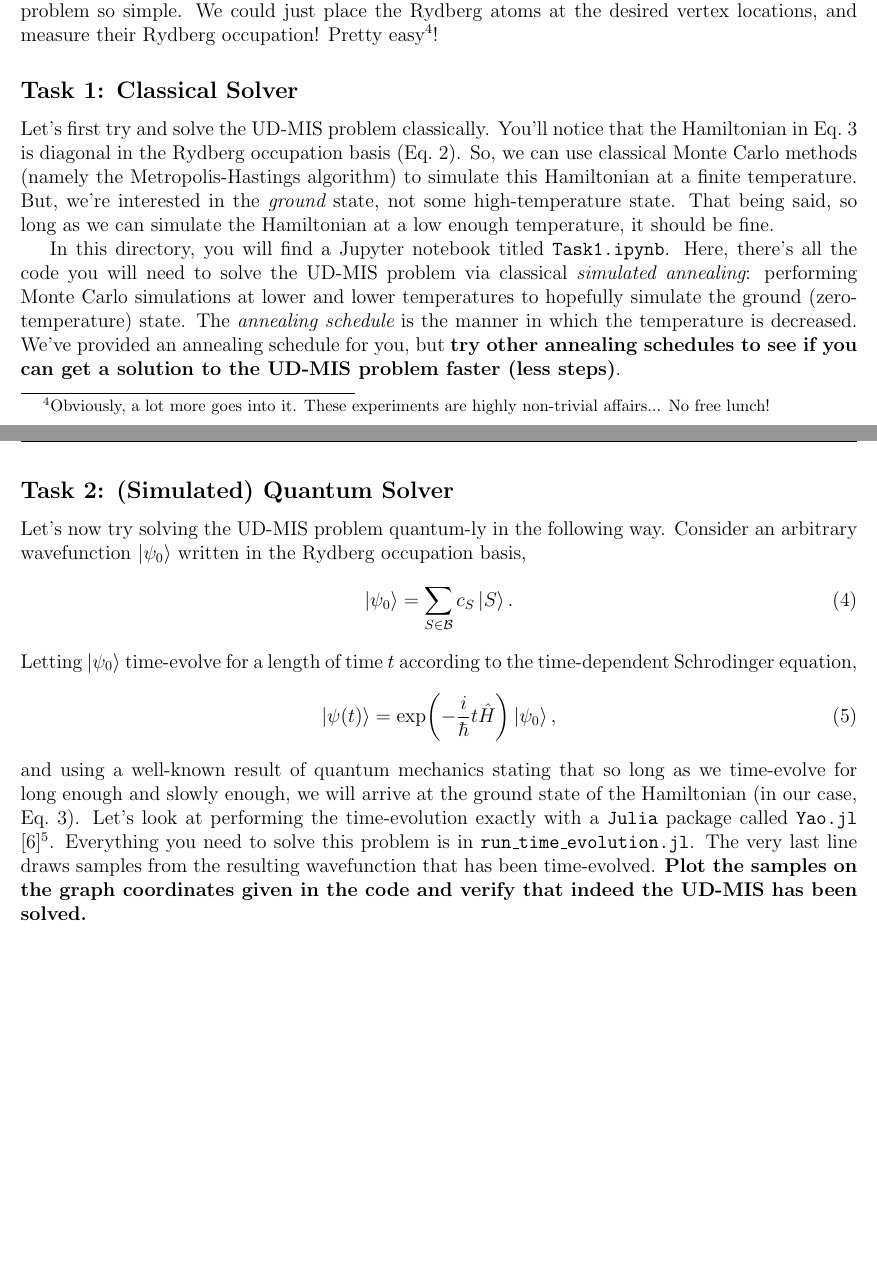
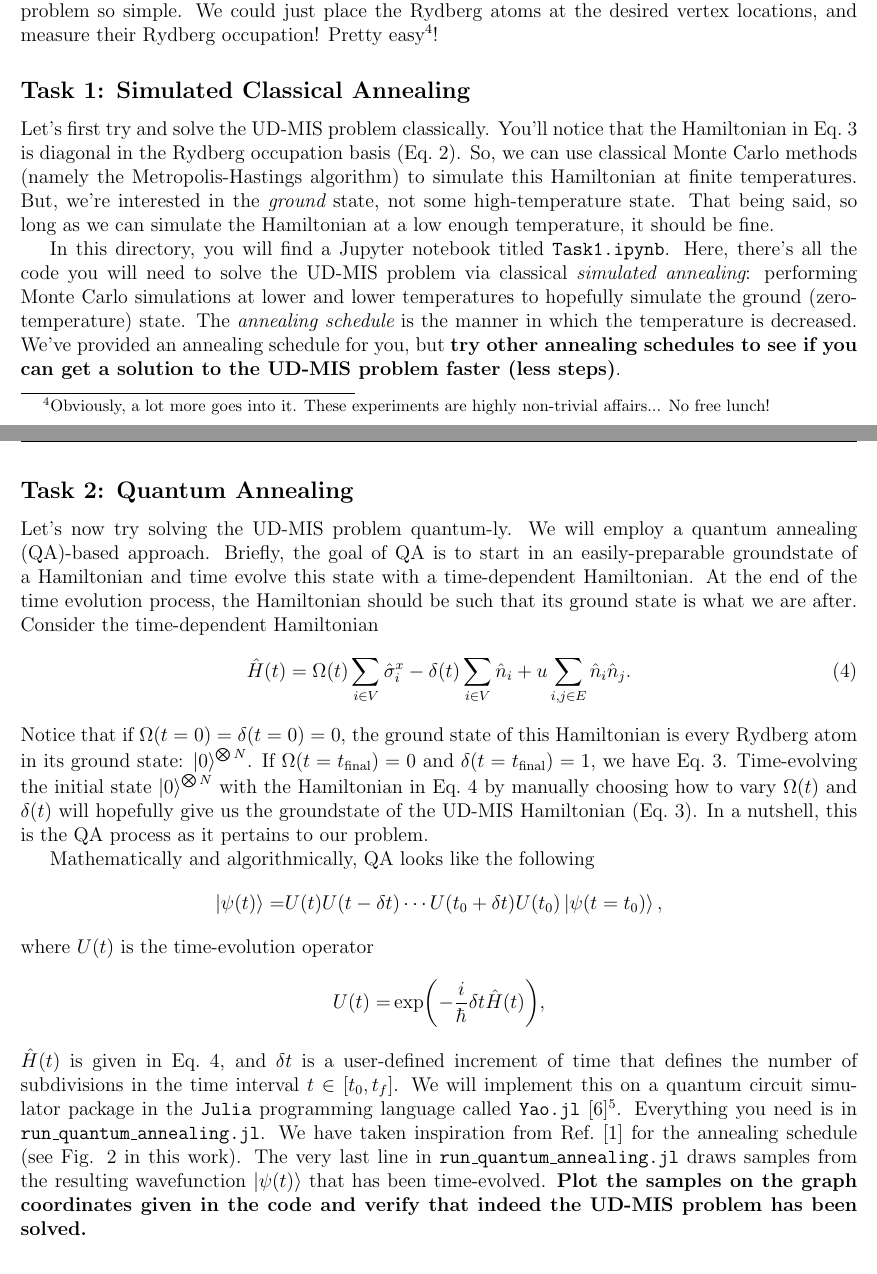
Before and after one commit to CDL-Quantum/CohortProject_2021, a LaTeX document (Week2_Rydberg_Atoms/instructions/instructions.tex): two parts of pages 3 and 4 of 6 before the commit and two parts of pages 3 and 4 of 7 after it, joined at a grey line, cut so that both start at the same text, the shorter picture padded with empty space. Compiled offline with pdfLaTeX.

Commit message:
Reworked Task 2

```diff
--- a/Week2_Rydberg_Atoms/instructions/instructions.tex
+++ b/Week2_Rydberg_Atoms/instructions/instructions.tex
@@ -127,11 +127,11 @@ In all of your tasks, we will be modelling Eq.~\ref{eq:UDMIS_hamiltonian} for si
 However, let's just take a moment to appreciate how having a physical neutral-atom quantum computer makes solving the UD-MIS problem so simple.
 We could just place the Rydberg atoms at the desired vertex locations, and measure their Rydberg occupation! Pretty easy\footnote{Obviously, a lot more goes into it. These experiments are highly non-trivial affairs... No free lunch!}!
 
-\subsection*{Task 1: Classical Solver}
+\subsection*{Task 1: Simulated Classical Annealing}
 
 Let's first try and solve the UD-MIS problem classically.
 You'll notice that the Hamiltonian in Eq.~\ref{eq:UDMIS_hamiltonian} is diagonal in the Rydberg occupation basis (Eq.~\ref{eq:occupation_basis}).
-So, we can use classical Monte Carlo methods (namely the Metropolis-Hastings algorithm) to simulate this Hamiltonian at a finite temperature.
+So, we can use classical Monte Carlo methods (namely the Metropolis-Hastings algorithm) to simulate this Hamiltonian at finite temperatures.
 But, we're interested in the {\it ground} state, not some high-temperature state.
 That being said, so long as we can simulate the Hamiltonian at a low enough temperature, it should be fine.
 
@@ -140,22 +140,35 @@ Here, there's all the code you will need to solve the UD-MIS problem via classic
 The {\it annealing schedule} is the manner in which the temperature is decreased.
 We've provided an annealing schedule for you, but {\bf try other annealing schedules to see if you can get a solution to the UD-MIS problem faster (less steps)}.
 
-\subsection*{Task 2: (Simulated) Quantum Solver}
+\subsection*{Task 2: Quantum Annealing}
 
-Let's now try solving the UD-MIS problem quantum-ly in the following way.
-Consider an arbitrary wavefunction $\ket{\psi_0}$ written in the Rydberg occupation basis,
-\begin{equation}
-	\ket{\psi_0} = \sum_{S \in \mathcal{B}} c_S \ket{S}.
+Let's now try solving the UD-MIS problem quantum-ly.
+We will employ a quantum annealing (QA)-based approach.
+Briefly, the goal of QA is to start in an easily-preparable groundstate of a Hamiltonian and time evolve this state with a time-dependent Hamiltonian.
+At the end of the time evolution process, the Hamiltonian should be such that its ground state is what we are after.
+Consider the time-dependent Hamiltonian
+\begin{equation} \label{eq:time_dep_hamiltonian}
+	\hat{H}(t) = \Omega(t) \sum_{i \in V} \hat{\sigma}_i^x - \delta(t) \sum_{i \in V} \hat{n}_i + u \sum_{i,j \in E} \hat{n}_i \hat{n}_j.
 \end{equation}
-Letting $\ket{\psi_0}$ time-evolve for a length of time $t$ according to the time-dependent Schrodinger equation,
-\begin{equation}
-	\ket{\psi(t)} = \exp(-\frac{i}{\hbar} t \hat{H}) \ket{\psi_0},
-\end{equation}
-and using a well-known result of quantum mechanics stating that so long as we time-evolve for long enough and slowly enough, we will arrive at the ground state of the Hamiltonian (in our case, Eq.~\ref{eq:UDMIS_hamiltonian}).
-Let's look at performing the time-evolution exactly with a \texttt{Julia} package called \texttt{Yao.jl} \cite{luo_yaojl_2020}\footnote{Created by our very own Roger Luo!}.
-Everything you need to solve this problem is in \texttt{run\_time\_evolution.jl}.
-The very last line draws samples from the resulting wavefunction that has been time-evolved.
-{\bf Plot the samples on the graph coordinates given in the code and verify that indeed the UD-MIS has been solved.}
+Notice that if $\Omega(t = 0) = \delta(t = 0) = 0$, the ground state of this Hamiltonian is every Rydberg atom in its ground state: $\ket{0}^{\bigotimes N}$.
+If $\Omega(t = t_{\text{final}}) = 0$ and $\delta(t = t_{\text{final}}) = 1$, we have Eq.~\ref{eq:UDMIS_hamiltonian}.
+Time-evolving the initial state $\ket{0}^{\bigotimes N}$ with the Hamiltonian in Eq.~\ref{eq:time_dep_hamiltonian} by manually choosing how to vary $\Omega(t)$ and $\delta(t)$ will hopefully give us the groundstate of the UD-MIS Hamiltonian (Eq.~\ref{eq:UDMIS_hamiltonian}).
+In a nutshell, this is the QA process as it pertains to our problem.
+
+Mathematically and algorithmically, QA looks like the following
+\begin{align*}
+	\ket{\psi(t)} =& U(t) U(t - \delta t) \cdots U(t_0 + \delta t) U(t_0) \ket{\psi (t = t_0)},
+\end{align*}
+where $U(t)$ is the time-evolution operator
+\begin{align*}
+	U(t) =& \exp(-\frac{i}{\hbar} \delta t \hat{H}(t)),
+\end{align*}
+$\hat{H}(t)$ is given in Eq.~\ref{eq:time_dep_hamiltonian}, and $\delta t$ is a user-defined increment of time that defines the number of subdivisions in the time interval $t \in [t_0, t_f]$.
+We will implement this on a quantum circuit simulator package in the \texttt{Julia} programming language called \texttt{Yao.jl} \cite{luo_yaojl_2020}\footnote{Created by our very own Roger Luo!}.
+Everything you need is in \texttt{run\_quantum\_annealing.jl}.
+We have taken inspiration from Ref.~\cite{serret_solving_2020} for the annealing schedule (see Fig. 2 in this work).
+The very last line in \texttt{run\_quantum\_annealing.jl} draws samples from the resulting wavefunction $\ket{\psi(t)}$ that has been time-evolved.
+{\bf Plot the samples on the graph coordinates given in the code and verify that indeed the UD-MIS problem has been solved.}
 
 \subsection*{Task 3: A Real Problem}
 
```
Also changed, not shown: Week2_Rydberg_Atoms/README.md, 2 other files.
